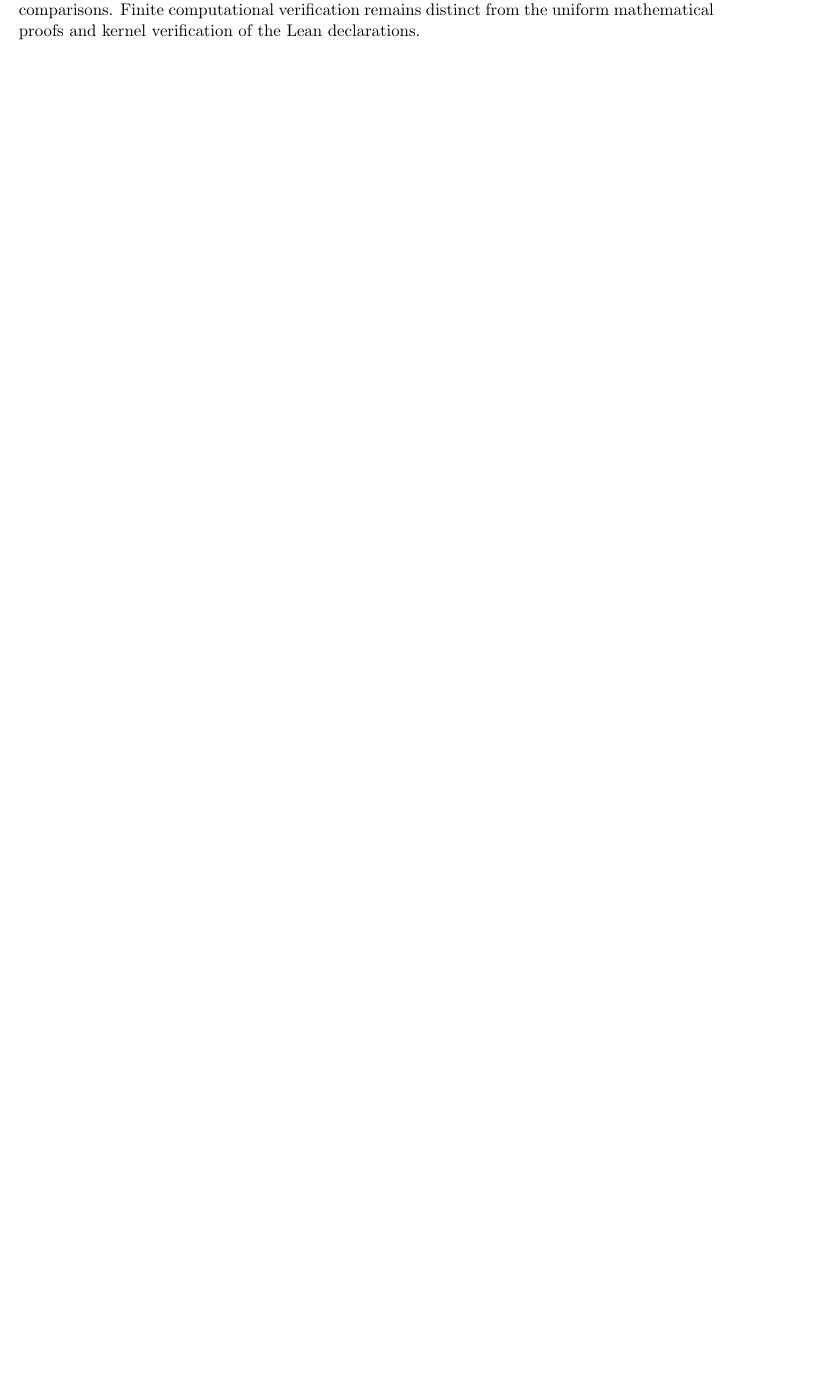
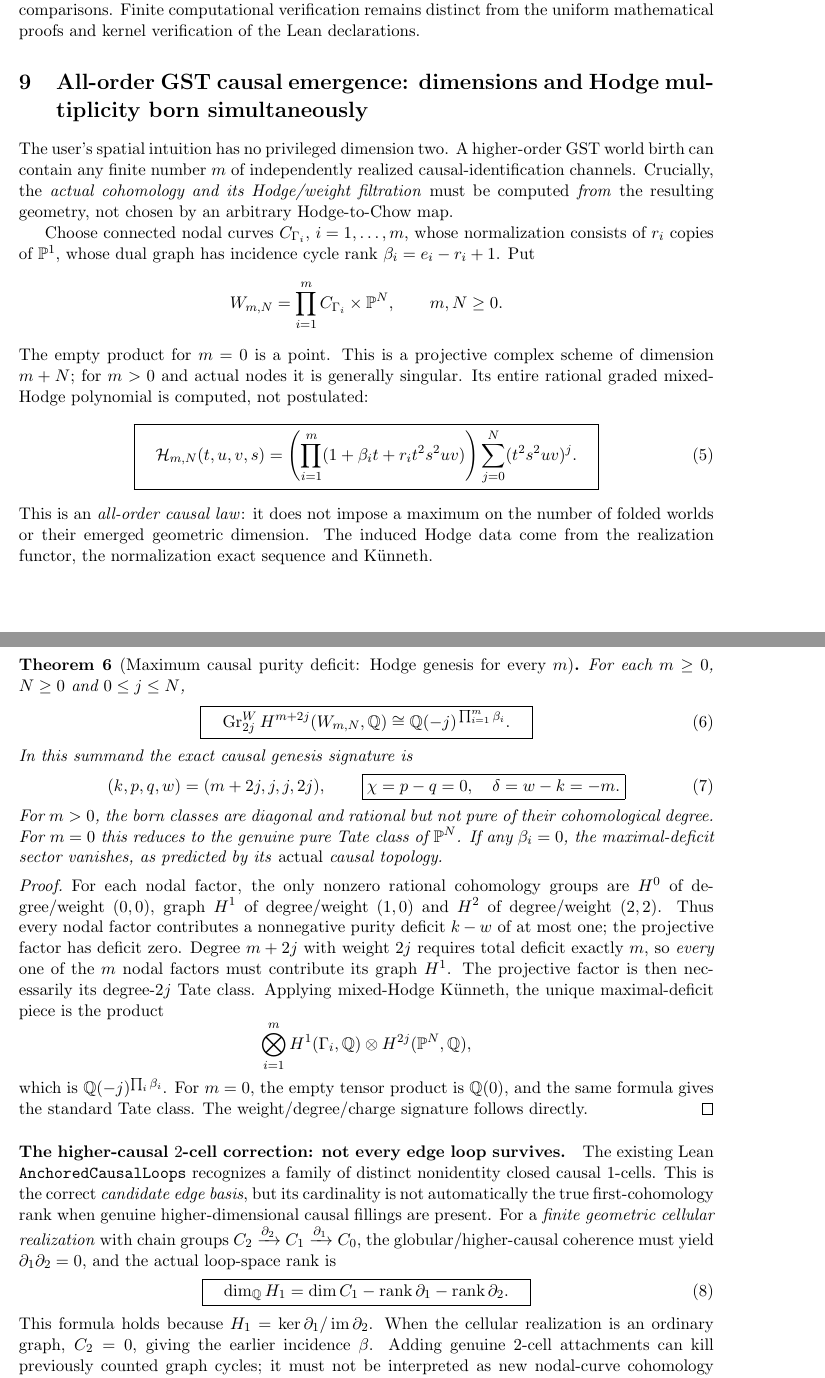
Before and after one commit to kyo-oo/HC-PROOF, a LaTeX paper (research/derivations/GST_causal_graph_double_fold_weight_emergence_2026-10-22.tex): part of page 7 of 7 before the commit and two parts of pages 7 and 8 of 8 after it, the two joined at a grey line, cut so that both start at the same text, the shorter picture padded with empty space. Compiled offline with pdfLaTeX.

Commit message:
math: extend GST causal-fold derivation to arbitrary-order mixed-Hodge genesis and higher 2-face rank

```diff
--- a/research/derivations/GST_causal_graph_double_fold_weight_emergence_2026-10-22.tex
+++ b/research/derivations/GST_causal_graph_double_fold_weight_emergence_2026-10-22.tex
@@ -524,3 +524,103 @@ case contains two exact comparisons. Finite computational
 verification remains distinct from the uniform mathematical
 proofs and kernel verification of the Lean declarations.
 
+
+\section{All-order GST causal emergence: dimensions and Hodge multiplicity born simultaneously}
+
+The user's spatial intuition has no privileged dimension two. A higher-order
+GST world birth can contain any finite number $m$ of independently
+realized causal-identification channels. Crucially, the \emph{actual
+cohomology and its Hodge/weight filtration} must be computed \emph{from}
+the resulting geometry, not chosen by an arbitrary Hodge-to-Chow map.
+
+Choose connected nodal curves $C_{\Gamma_i}$, $i=1,\ldots,m$,
+whose normalization consists of $r_i$ copies of $\mathbb P^1$,
+whose dual graph has incidence cycle rank
+$\beta_i=e_i-r_i+1$. Put
+\[
+ W_{m,N}=\prod_{i=1}^{m} C_{\Gamma_i}\times\mathbb P^N,
+ \qquad m,N\geq0.
+\]
+The empty product for $m=0$ is a point. This is a projective
+complex scheme of dimension $m+N$; for $m>0$ and actual nodes it
+is generally singular. Its entire rational graded mixed-Hodge
+polynomial is computed, not postulated:
+\[
+\boxed{\quad
+ \mathcal H_{m,N}(t,u,v,s)=
+   \left(\prod_{i=1}^{m}(1+\beta_i t+r_i t^2s^2uv)\right)
+   \sum_{j=0}^{N}(t^2s^2uv)^j.
+\quad} \tag{5}
+\]
+This is an \emph{all-order causal law}: it does not impose a
+maximum on the number of folded worlds or their emerged geometric
+dimension. The induced Hodge data come from the realization functor,
+the normalization exact sequence and K\"unneth.
+
+\begin{theorem}[Maximum causal purity deficit: Hodge genesis for every $m$]
+For each $m\geq0$, $N\geq0$ and $0\leq j\leq N$,
+\[
+\boxed{\quad
+\operatorname{Gr}^{W}_{2j}H^{m+2j}(W_{m,N},\mathbb Q)
+  \cong\mathbb Q(-j)^{\,\prod_{i=1}^{m}\beta_i}.
+\quad} \tag{6}
+\]
+In this summand the exact causal genesis signature is
+\[
+(k,p,q,w)=(m+2j,j,j,2j), \qquad
+\boxed{\chi=p-q=0,\quad \delta=w-k=-m.}  \tag{7}
+\]
+For $m>0$, the born classes are diagonal and rational but not
+pure of their cohomological degree. For $m=0$ this reduces to
+the genuine pure Tate class of $\mathbb P^N$.
+If any $\beta_i=0$, the maximal-deficit sector vanishes, as
+predicted by its \emph{actual} causal topology.
+\end{theorem}
+\begin{proof}
+For each nodal factor, the only nonzero rational cohomology
+groups are $H^0$ of degree/weight $(0,0)$,
+graph $H^1$ of degree/weight $(1,0)$ and
+$H^2$ of degree/weight $(2,2)$.
+Thus every nodal factor contributes a nonnegative purity
+deficit $k-w$ of at most one; the projective factor has
+deficit zero. Degree $m+2j$ with weight $2j$ requires
+total deficit exactly $m$, so \emph{every} one of the $m$
+nodal factors must contribute its graph $H^1$. The
+projective factor is then necessarily its degree-$2j$
+Tate class. Applying mixed-Hodge K\"unneth, the unique
+maximal-deficit piece is the product
+\[
+ \bigotimes_{i=1}^{m}H^1(\Gamma_i,\mathbb Q)
+    \otimes H^{2j}(\mathbb P^N,\mathbb Q),
+\]
+which is $\mathbb Q(-j)^{\prod_i\beta_i}$.
+For $m=0$, the empty tensor product is $\mathbb Q(0)$,
+and the same formula gives the standard Tate class.
+The weight/degree/charge signature follows directly.
+\end{proof}
+
+\paragraph{The higher-causal $2$-cell correction: not every edge loop survives.}
+The existing Lean \texttt{AnchoredCausalLoops} recognizes a family of
+distinct nonidentity closed causal $1$-cells. This is the
+correct \emph{candidate edge basis}, but its cardinality is not
+automatically the true first-cohomology rank when genuine
+higher-dimensional causal fillings are present.
+For a \emph{finite geometric cellular realization}
+with chain groups $C_2\xrightarrow{\partial_2} C_1
+\xrightarrow{\partial_1} C_0$, the globular/higher-causal
+coherence must yield $\partial_1\partial_2=0$, and
+the actual loop-space rank is
+\[
+\boxed{\quad
+ \dim_{\mathbb Q}H_1
+ =\dim C_1-\operatorname{rank}\partial_1
+           -\operatorname{rank}\partial_2.
+\quad} \tag{8}
+\]
+This formula holds because
+$H_1=\ker\partial_1/\operatorname{im}\partial_2$.
+When the cellular realization is an ordinary graph,
+$C_2=0$, giving the earlier incidence $\beta$.
+Adding genuine $2$-cell attachments can kill previously
+counted graph cycles; it must not be interpreted as
+new nodal-curve cohomology without a valid \emph{algebraic
```
Also changed, not shown: research/derivations/GST_causal_graph_double_fold_weight_emergence_2026-10-22.tex (32 more changed lines).
